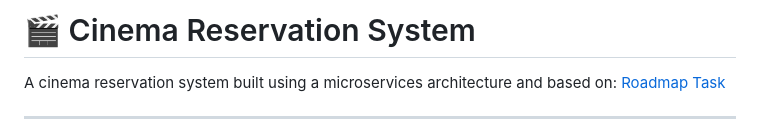
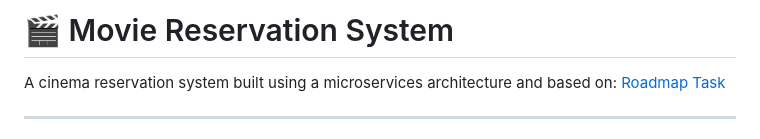
Before and after one commit to JulianKorgol/movie_reservation_system, a Markdown page: README.md, the part around the change. GitHub-like rendering.

Commit message:
Rename project to 'Movie Reservation System'

```diff
--- a/README.md
+++ b/README.md
@@ -1,4 +1,4 @@
-# 🎬 Cinema Reservation System
+# 🎬 Movie Reservation System
 
 A cinema reservation system built using a microservices architecture and based on: [Roadmap Task](https://roadmap.sh/projects/movie-reservation-system)
 
```
